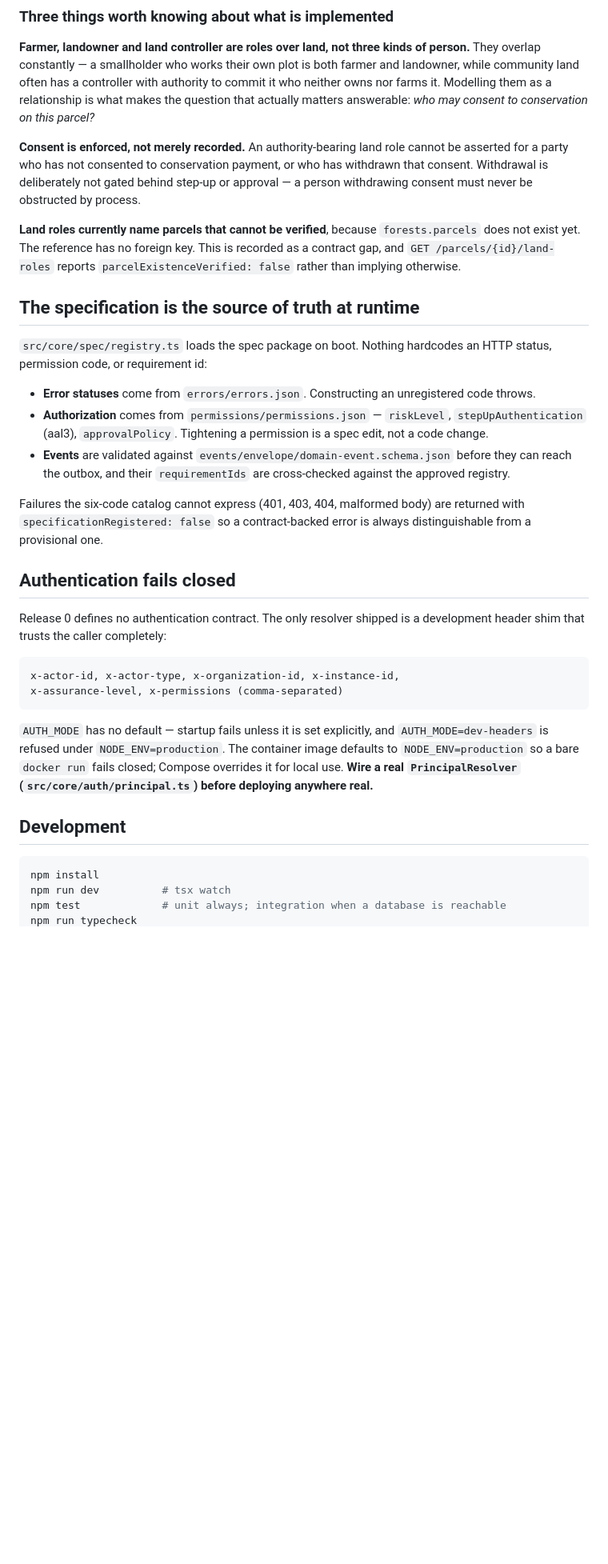
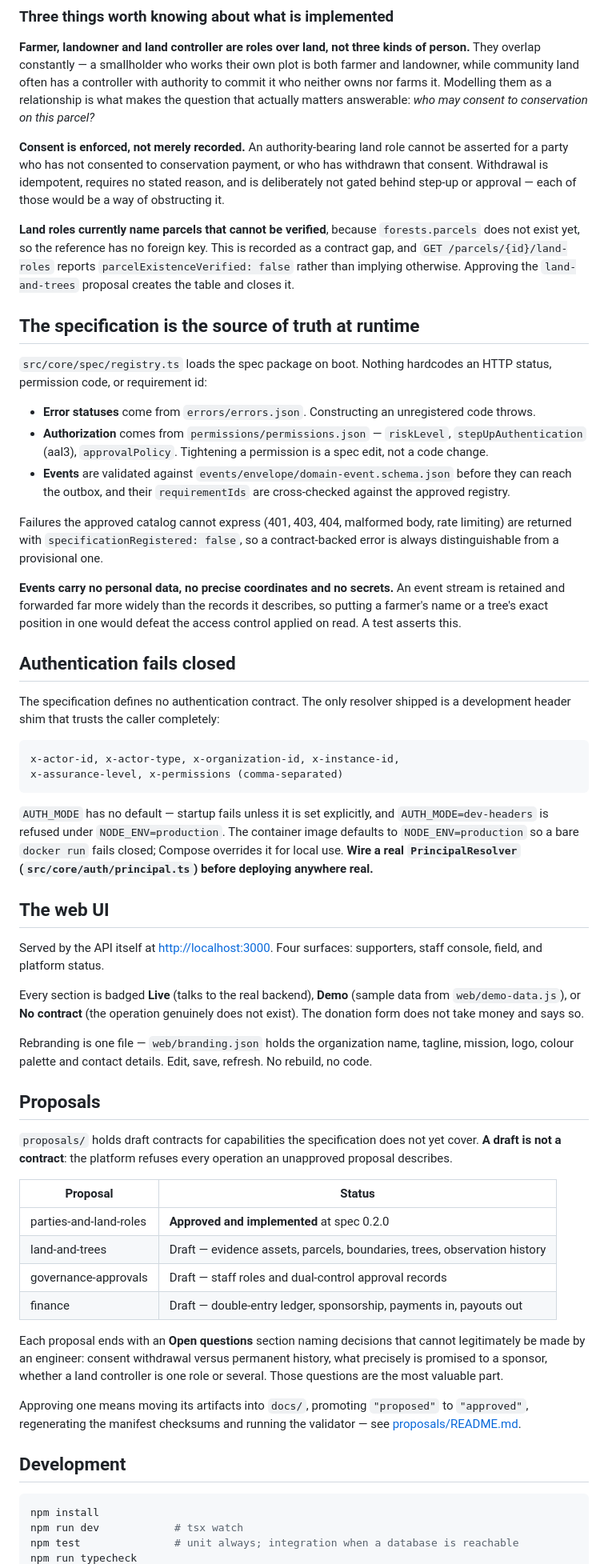
Before and after one commit to Standing-Forest/forest-platform, a Markdown page: README.md, the part around one of its changes. Shown at 80% size. GitHub-like rendering; blank space fills up the shorter version.

````diff
--- a/README.md
+++ b/README.md
@@ -72,14 +85,15 @@ may consent to conservation on this parcel?*
 
 **Consent is enforced, not merely recorded.** An authority-bearing land role
 cannot be asserted for a party who has not consented to conservation payment, or
-who has withdrawn that consent. Withdrawal is deliberately not gated behind
-step-up or approval — a person withdrawing consent must never be obstructed by
-process.
+who has withdrawn that consent. Withdrawal is idempotent, requires no stated
+reason, and is deliberately not gated behind step-up or approval — each of those
+would be a way of obstructing it.
 
 **Land roles currently name parcels that cannot be verified**, because
-`forests.parcels` does not exist yet. The reference has no foreign key. This is
-recorded as a contract gap, and `GET /parcels/{id}/land-roles` reports
-`parcelExistenceVerified: false` rather than implying otherwise.
+`forests.parcels` does not exist yet, so the reference has no foreign key. This
+is recorded as a contract gap, and `GET /parcels/{id}/land-roles` reports
+`parcelExistenceVerified: false` rather than implying otherwise. Approving the
+`land-and-trees` proposal creates the table and closes it.
 
 ## The specification is the source of truth at runtime
 
@@ -95,14 +109,19 @@ HTTP status, permission code, or requirement id:
   before they can reach the outbox, and their `requirementIds` are cross-checked
   against the approved registry.
 
-Failures the six-code catalog cannot express (401, 403, 404, malformed body) are
-returned with `specificationRegistered: false` so a contract-backed error is
-always distinguishable from a provisional one.
+Failures the approved catalog cannot express (401, 403, 404, malformed body,
+rate limiting) are returned with `specificationRegistered: false`, so a
+contract-backed error is always distinguishable from a provisional one.
+
+**Events carry no personal data, no precise coordinates and no secrets.** An
+event stream is retained and forwarded far more widely than the records it
+describes, so putting a farmer's name or a tree's exact position in one would
+defeat the access control applied on read. A test asserts this.
 
 ## Authentication fails closed
 
-Release 0 defines no authentication contract. The only resolver shipped is a
-development header shim that trusts the caller completely:
+The specification defines no authentication contract. The only resolver shipped
+is a development header shim that trusts the caller completely:
 
 ```
 x-actor-id, x-actor-type, x-organization-id, x-instance-id,
@@ -115,10 +134,45 @@ image defaults to `NODE_ENV=production` so a bare `docker run` fails closed;
 Compose overrides it for local use. **Wire a real `PrincipalResolver`
 (`src/core/auth/principal.ts`) before deploying anywhere real.**
 
+## The web UI
+
+Served by the API itself at <http://localhost:3000>. Four surfaces: supporters,
+staff console, field, and platform status.
+
+Every section is badged **Live** (talks to the real backend), **Demo** (sample
+data from `web/demo-data.js`), or **No contract** (the operation genuinely does
+not exist). The donation form does not take money and says so.
+
+Rebranding is one file — `web/branding.json` holds the organization name,
+tagline, mission, logo, colour palette and contact details. Edit, save, refresh.
+No rebuild, no code.
+
+## Proposals
+
+`proposals/` holds draft contracts for capabilities the specification does not
+yet cover. **A draft is not a contract**: the platform refuses every operation
+an unapproved proposal describes.
+
+| Proposal | Status |
+| --- | --- |
+| parties-and-land-roles | **Approved and implemented** at spec 0.2.0 |
+| land-and-trees | Draft — evidence assets, parcels, boundaries, trees, observation history |
+| governance-approvals | Draft — staff roles and dual-control approval records |
+| finance | Draft — double-entry ledger, sponsorship, payments in, payouts out |
+
+Each proposal ends with an **Open questions** section naming decisions that
+cannot legitimately be made by an engineer: consent withdrawal versus permanent
+history, what precisely is promised to a sponsor, whether a land controller is
+one role or several. Those questions are the most valuable part.
+
+Approving one means moving its artifacts into `docs/`, promoting `"proposed"` to
+`"approved"`, regenerating the manifest checksums and running the validator —
+see [proposals/README.md](proposals/README.md).
+
 ## Development
 
 ```bash
 npm install
-npm run dev          # tsx watch
-npm test             # unit always; integration when a database is reachable
+npm run dev            # tsx watch
+npm test               # unit always; integration when a database is reachable
 npm run typecheck
````
Also changed, not shown: other parts of README.md (+45 -45 lines).
